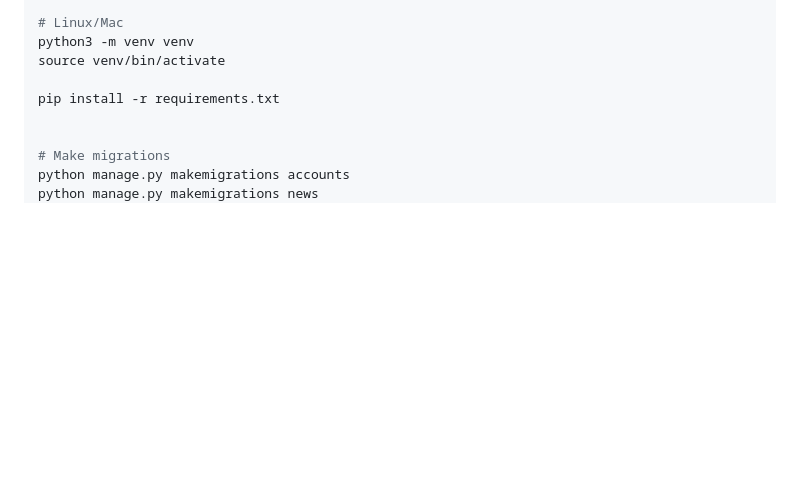
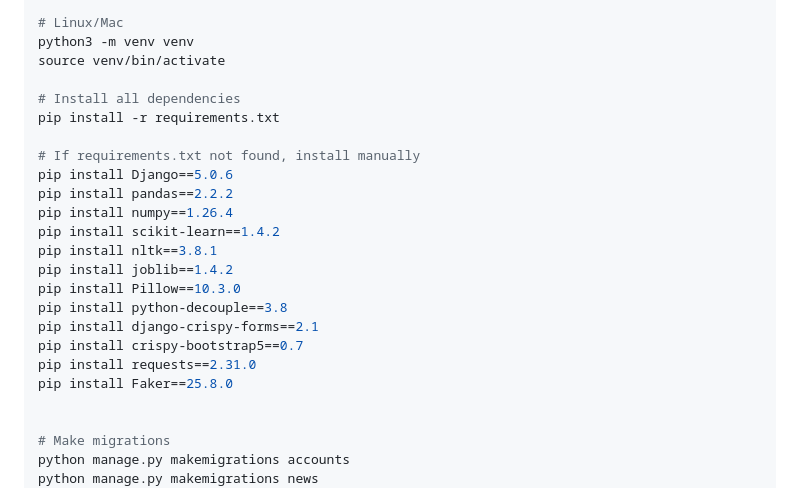
Before and after one commit to nisarahmedwebdev-lab/News-Recommender-AI, a Markdown page: readme.md, the part around the change. Drawn GitHub-style; blank space fills up the shorter version.

```diff
--- a/readme.md
+++ b/readme.md
@@ -105,7 +105,22 @@ venv\Scripts\activate
 python3 -m venv venv
 source venv/bin/activate
 
+# Install all dependencies
 pip install -r requirements.txt
+
+# If requirements.txt not found, install manually
+pip install Django==5.0.6
+pip install pandas==2.2.2
+pip install numpy==1.26.4
+pip install scikit-learn==1.4.2
+pip install nltk==3.8.1
+pip install joblib==1.4.2
+pip install Pillow==10.3.0
+pip install python-decouple==3.8
+pip install django-crispy-forms==2.1
+pip install crispy-bootstrap5==0.7
+pip install requests==2.31.0
+pip install Faker==25.8.0
 
 
 # Make migrations
```
